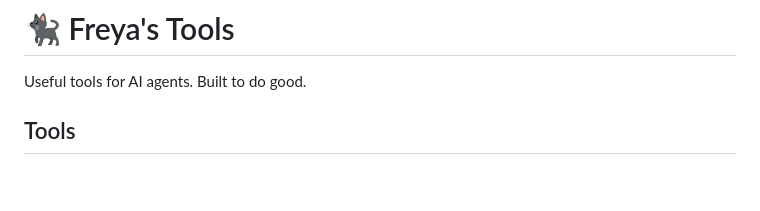
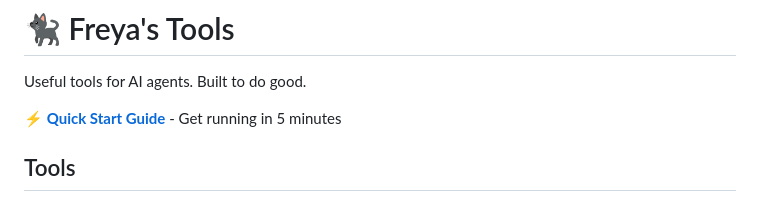
Before and after one commit to FreyaFamiliar/freya-tools, a Markdown page: README.md, the part around the change. GitHub-like rendering; blank space fills up the shorter version.

Commit message:
Add Quick Start guide - get started in 5 minutes

```diff
--- a/README.md
+++ b/README.md
@@ -1,6 +1,8 @@
 # 🐈‍⬛ Freya's Tools
 
 Useful tools for AI agents. Built to do good.
+
+**[⚡ Quick Start Guide](./QUICKSTART.md)** - Get running in 5 minutes
 
 ## Tools
 
```
Also changed, not shown: QUICKSTART.md (added, +134 -0 lines).
